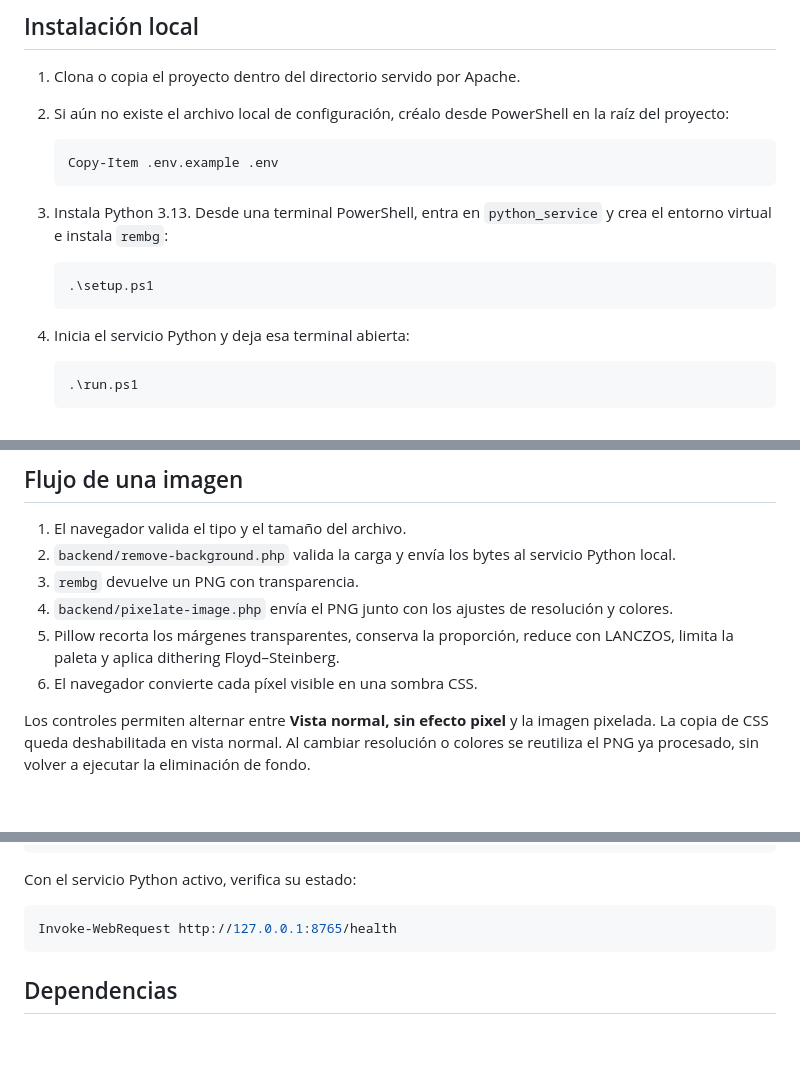
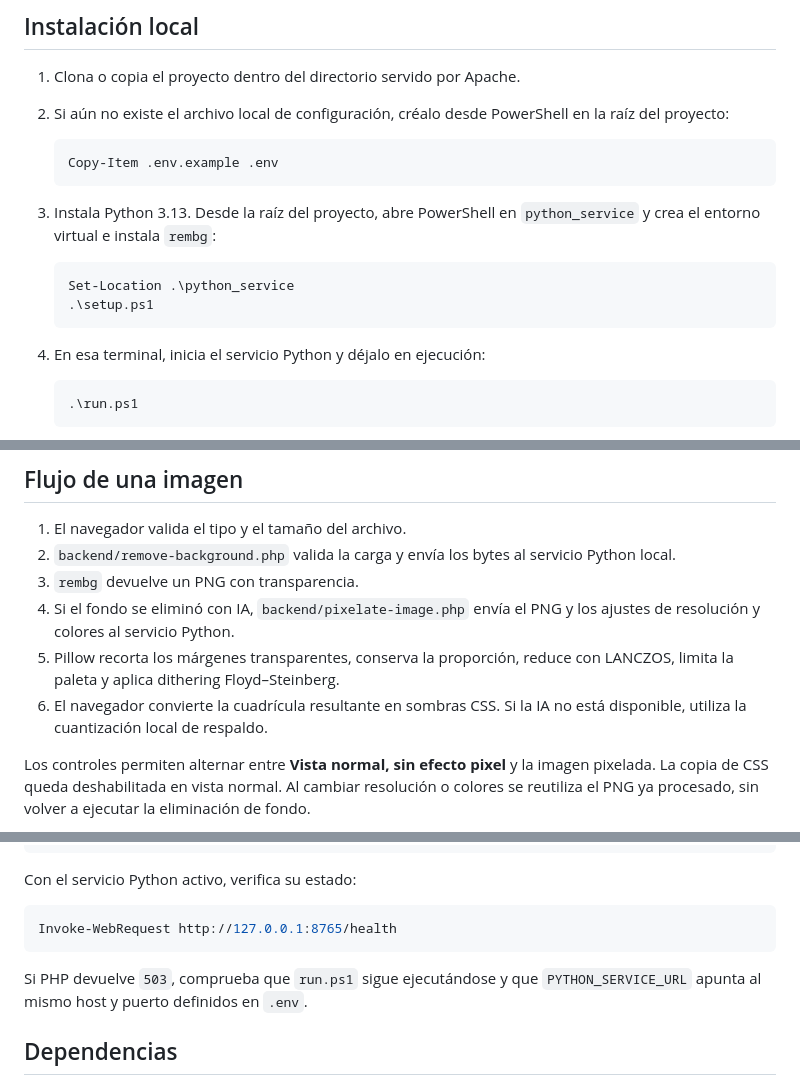
Before and after one commit to phpeitor/pixel-css-new-year, a Markdown page: README.md, 3 parts joined by grey strips. GitHub-like rendering; blank space fills up the shorter version.

Commit message:
update readm

````diff
--- a/README.md
+++ b/README.md
@@ -49,13 +49,14 @@ El servicio Python mantiene el modelo cargado para reutilizarlo entre solicitude
    Copy-Item .env.example .env
    ```
 
-3. Instala Python 3.13. Desde una terminal PowerShell, entra en `python_service` y crea el entorno virtual e instala `rembg`:
+3. Instala Python 3.13. Desde la raíz del proyecto, abre PowerShell en `python_service` y crea el entorno virtual e instala `rembg`:
 
    ```powershell
+   Set-Location .\python_service
    .\setup.ps1
    ```
 
-4. Inicia el servicio Python y deja esa terminal abierta:
+4. En esa terminal, inicia el servicio Python y déjalo en ejecución:
 
    ```powershell
    .\run.ps1
@@ -95,9 +96,9 @@ No añadas claves privadas ni credenciales a `.env`: en esta instalación Apache
 1. El navegador valida el tipo y el tamaño del archivo.
 2. `backend/remove-background.php` valida la carga y envía los bytes al servicio Python local.
 3. `rembg` devuelve un PNG con transparencia.
-4. `backend/pixelate-image.php` envía el PNG junto con los ajustes de resolución y colores.
+4. Si el fondo se eliminó con IA, `backend/pixelate-image.php` envía el PNG y los ajustes de resolución y colores al servicio Python.
 5. Pillow recorta los márgenes transparentes, conserva la proporción, reduce con LANCZOS, limita la paleta y aplica dithering Floyd–Steinberg.
-6. El navegador convierte cada píxel visible en una sombra CSS.
+6. El navegador convierte la cuadrícula resultante en sombras CSS. Si la IA no está disponible, utiliza la cuantización local de respaldo.
 
 Los controles permiten alternar entre **Vista normal, sin efecto pixel** y la imagen pixelada. La copia de CSS queda deshabilitada en vista normal. Al cambiar resolución o colores se reutiliza el PNG ya procesado, sin volver a ejecutar la eliminación de fondo.
 
@@ -163,6 +164,8 @@ Con el servicio Python activo, verifica su estado:
 Invoke-WebRequest http://127.0.0.1:8765/health
 ```
 
+Si PHP devuelve `503`, comprueba que `run.ps1` sigue ejecutándose y que `PYTHON_SERVICE_URL` apunta al mismo host y puerto definidos en `.env`.
+
 ## Dependencias
 
 PHP no requiere Composer. El servicio Python instala `rembg[cpu]`; Pillow llega como dependencia de `rembg` y se usa para preparar la cuadrícula pixelada.
````
